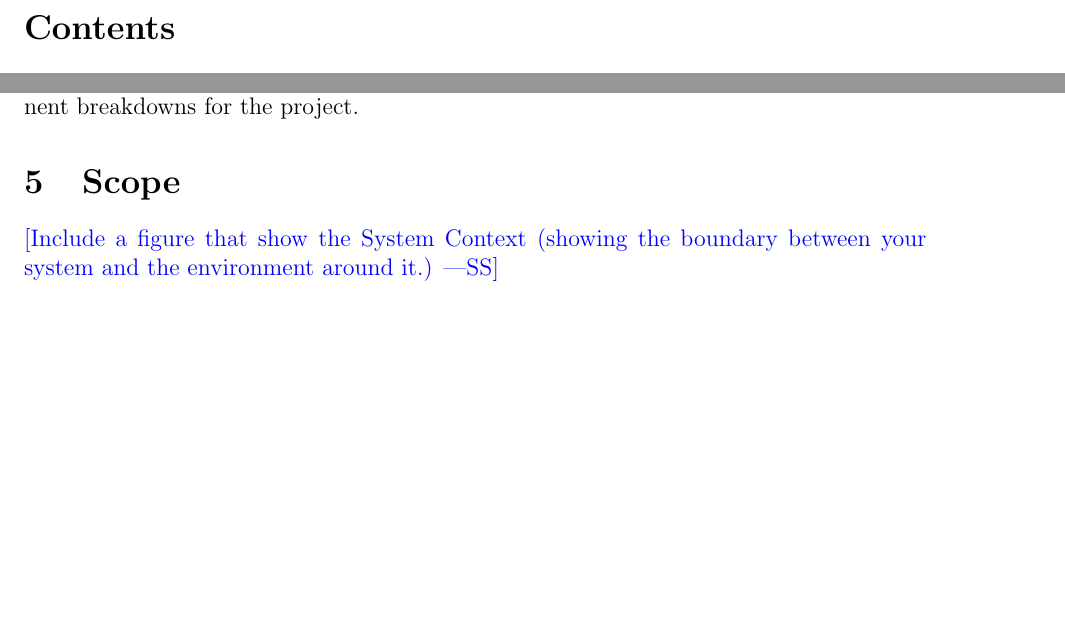
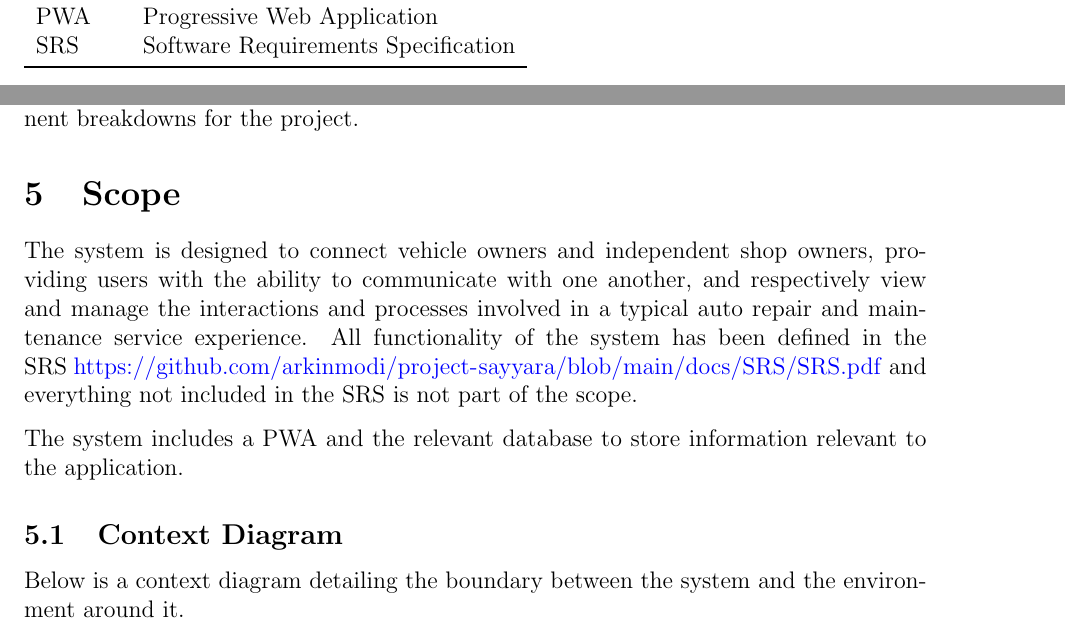
Before and after one commit to arkinmodi/project-sayyara, a LaTeX document (docs/Design/SystDesign/SystDes.tex): two parts of pages 4 and 8 of 48 before the commit and two parts of pages 3 and 8 of 49 after it, joined at a grey line, cut at the place of the change, the shorter picture padded with empty space. Compiled offline with pdfLaTeX.

Commit message:
[Design] [SD] Scope (#424)
* Update revision history

* Add scope and context diagram

* Add SRS to abbreviations and acronyms table

* Add PWA to acronyms and fix figure formatting

* Fix figure sizing

* Update docs/Design/SystDesign/SystDes.tex

Co-authored-by: Leon So <34189743+LeonSo7@users.noreply.github.com>

* Update docs/Design/SystDesign/SystDes.tex

Co-authored-by: Leon So <34189743+LeonSo7@users.noreply.github.com>

* Formatting

* Update docs/Design/SystDesign/SystDes.tex

Co-authored-by: Leon So <34189743+LeonSo7@users.noreply.github.com>

* Update docs/Design/SystDesign/SystDes.tex

Co-authored-by: Leon So <34189743+LeonSo7@users.noreply.github.com>

* Formatting

* Update figure

* I missed a merge conflict

Co-authored-by: Leon So <34189743+LeonSo7@users.noreply.github.com>

```diff
--- a/docs/Design/SystDesign/SystDes.tex
+++ b/docs/Design/SystDesign/SystDes.tex
@@ -70,5 +71,7 @@ This section records information for easy reference.
 	MIS             & Module Interface Specifications     \\
 	MG              & Module Guide                        \\
+	PWA             & Progressive Web Application         \\
+	SRS             & Software Requirements Specification \\
 	\bottomrule
 \end{tabular}
 
@@ -110,5 +113,16 @@ the project.
 
 \section{Scope}
 
-\wss{Include a figure that show the System Context (showing the boundary between
-	your system and the environment around it.)}
+The system is designed to connect vehicle owners and independent shop owners, providing users with
+the ability to communicate with one another, and respectively view and manage the interactions and
+processes involved in a typical auto repair and maintenance service experience. All functionality
+of the system has been defined in the SRS
+\url{https://github.com/arkinmodi/project-sayyara/blob/main/docs/SRS/SRS.pdf} and everything not
+included in the SRS is not part of the scope.
+
+The system includes a PWA and the relevant database to store information relevant to the
+application.
+
+\subsection{Context Diagram}
+
+Below is a context diagram detailing the boundary between the system and the environment around it.
```
Also changed, not shown: docs/Design/SystDesign/diagrams/ContextDiagram.png (added), docs/Design/SystDesign/diagrams/component-diagram.png (renamed from docs/Design/SystDesign/component-diagram.png), docs/Design/SystDesign/SystDes.tex (15 more changed lines), 3 other files.
